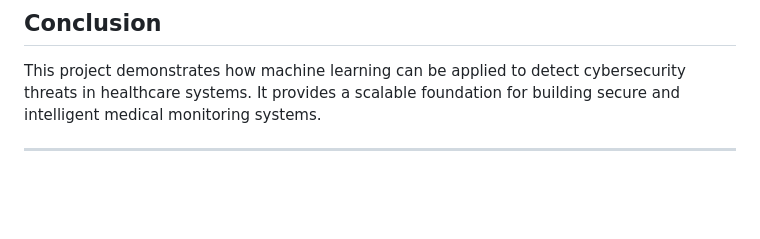
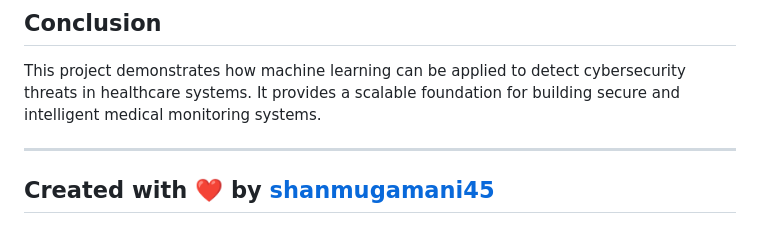
Before and after one commit to shanmugamani45/FDIA-Medical-Security-System, a Markdown page: README.md, the part around the change. Rendered like a GitHub page; blank space fills up the shorter version.

```diff
--- a/README.md
+++ b/README.md
@@ -154,3 +154,5 @@ https://fdia-medical-security-system.onrender.com/
 This project demonstrates how machine learning can be applied to detect cybersecurity threats in healthcare systems. It provides a scalable foundation for building secure and intelligent medical monitoring systems.
 
 ---
+Created with ❤️ by [shanmugamani45](https://github.com/shanmugamani45)
+---
```
